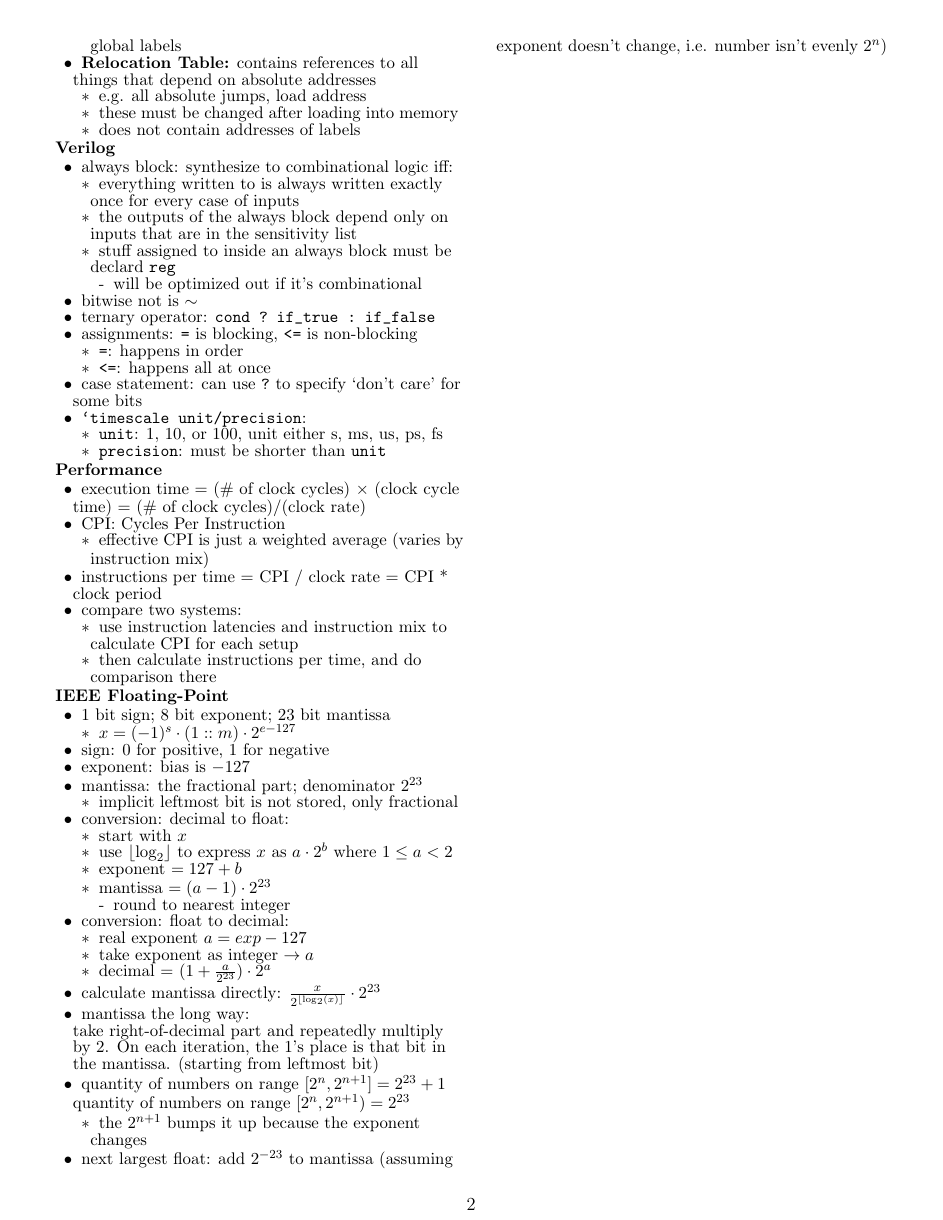
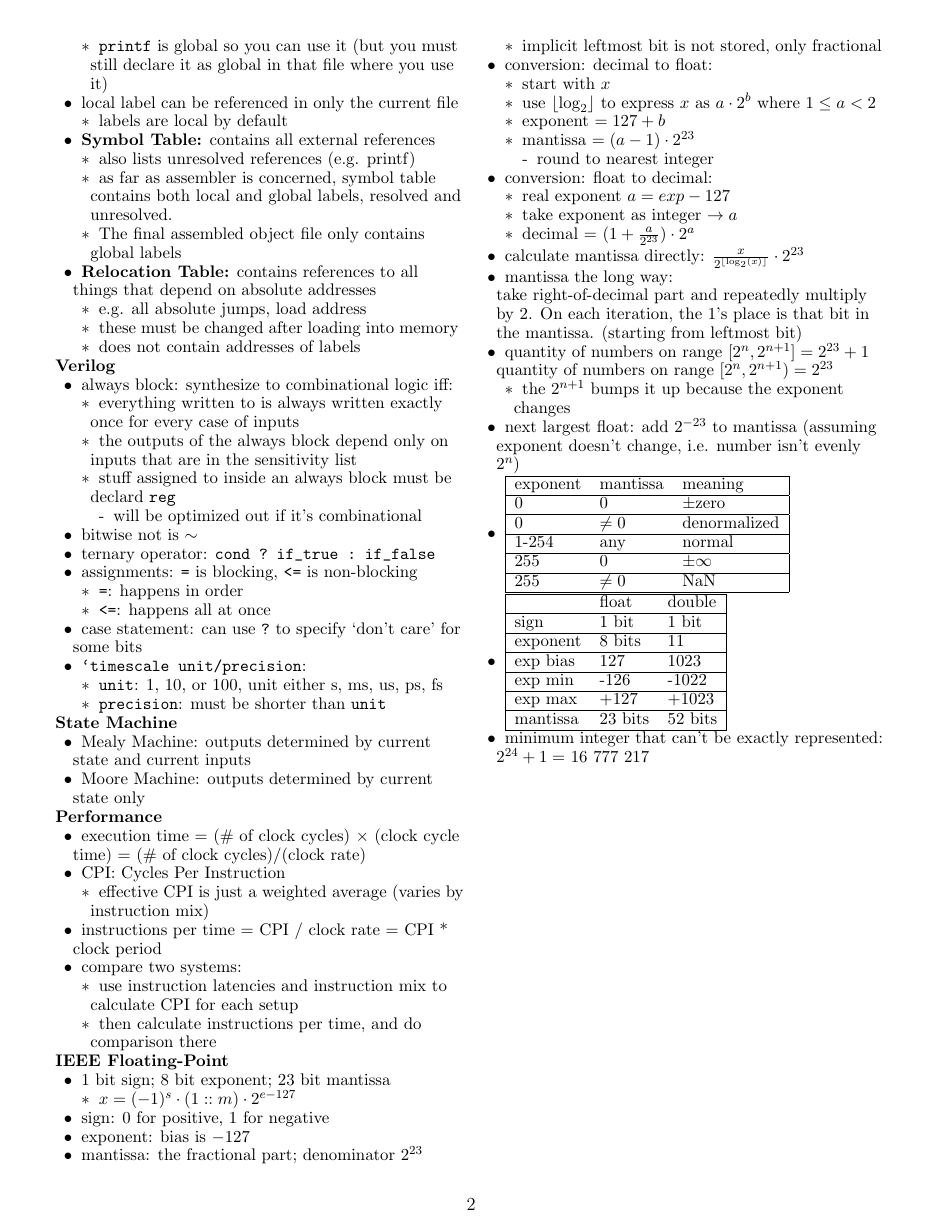
Before and after one commit to madewithlinux/refsheets, a LaTeX document (ecen350_reference_sheet.tex): page 2 of 2. Compiled offline with pdfLaTeX.

Commit message:
ecen350: post exam 2

```diff
--- a/ecen350_reference_sheet.tex
+++ b/ecen350_reference_sheet.tex
@@ -250,6 +250,10 @@ Value: \verb|0xA0B0C0D0|\\
     \2 \verb|unit|: 1, 10, or 100, unit either s, ms, us, ps, fs
     \2 \verb|precision|: must be shorter than \verb|unit|
 
+\zzz{State Machine}
+  \1 Mealy Machine: outputs determined by current state and current inputs
+  \1 Moore Machine: outputs determined by current state only
+
 \zzz{Performance}
   \1 execution time = (\# of clock cycles) $\times$ (clock cycle time)
     = (\# of clock cycles)/(clock rate)
@@ -284,7 +288,29 @@ Value: \verb|0xA0B0C0D0|\\
     \\ quantity of numbers on range $[2^n, 2^{n+1}) = 2^{23}$
     \2 the $2^{n+1}$ bumps it up because the exponent changes
   \1 next largest float: add $2^{-23}$ to mantissa (assuming exponent doesn't change, i.e. number isn't evenly $2^n$)
-
+  \1
+  \begin{tabular}{|l l l|} \hline
+    exponent & mantissa & meaning     \\ \hline
+    0        & 0        & $\pm$zero        \\ \hline
+    0        & $\not=0$ & denormalized \\ \hline
+    1-254    & any      & normal      \\ \hline
+    255      & 0        & $\pm\infty$ \\ \hline
+    255      & $\not=0$ & NaN         \\ \hline
+  \end{tabular}
+  \1
+  \begin{tabular}{|l l l|} \hline
+    $ $      & float   & double  \\ \hline
+    sign     & 1 bit   & 1 bit   \\ \hline
+    exponent & 8 bits  & 11      \\ \hline
+    exp bias & 127     & 1023    \\ \hline
+    exp min  & -126    & -1022   \\ \hline
+    exp max  & +127    & +1023   \\ \hline
+    mantissa & 23 bits & 52 bits \\ \hline
+    % max      &
+    % min      &
+  \end{tabular}
+  \1 minimum integer that can't be exactly represented: $2^{24} + 1 = $ 16 777 217
+% TODO: minimum and maximum of float and double?
 
 \end{outline}
 \end{flushleft}
```
Also changed, not shown: ecen350_reference_sheet.pdf, ecen350_reference_sheet.tex (2 more changed lines).
